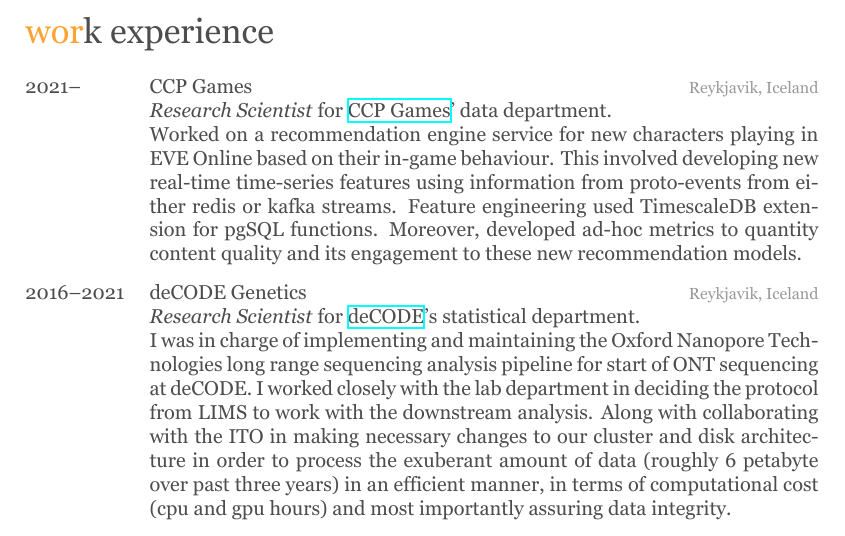
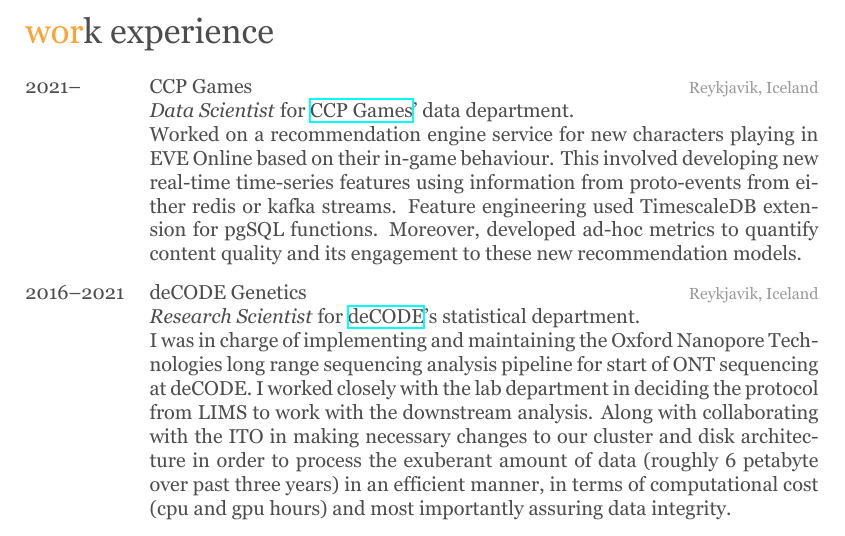
Before and after one commit to tungufoss/cv, a LaTeX CV (resume/cv.tex): part of page 2 of 6, cut so that both start at the same text. The pictures show the PDF file resume/cv.pdf that the author committed with the source.

Commit message:
Fix typo

```diff
--- a/resume/cv.tex
+++ b/resume/cv.tex
@@ -128,9 +128,9 @@
 {2021--}
 {CCP Games}
 {Reykjavik, Iceland}
-{\emph{Research Scientist} for
+{\emph{Data Scientist} for
 	\href{https://www.ccpgames.com/}{CCP Games}' data department.\\
-	Worked on a recommendation engine service for new characters playing in EVE Online based on their in-game behaviour. This involved developing new real-time time-series features using information from proto-events from either redis or kafka streams. Feature engineering used TimescaleDB extension for pgSQL functions. Moreover, developed ad-hoc metrics to quantity content quality and its engagement to these new recommendation models.
+	Worked on a recommendation engine service for new characters playing in EVE Online based on their in-game behaviour. This involved developing new real-time time-series features using information from proto-events from either redis or kafka streams. Feature engineering used TimescaleDB extension for pgSQL functions. Moreover, developed ad-hoc metrics to quantify content quality and its engagement to these new recommendation models.
 }
 %------------------------------------------------
 \entry
```
Also changed, not shown: resume/cv.pdf.
